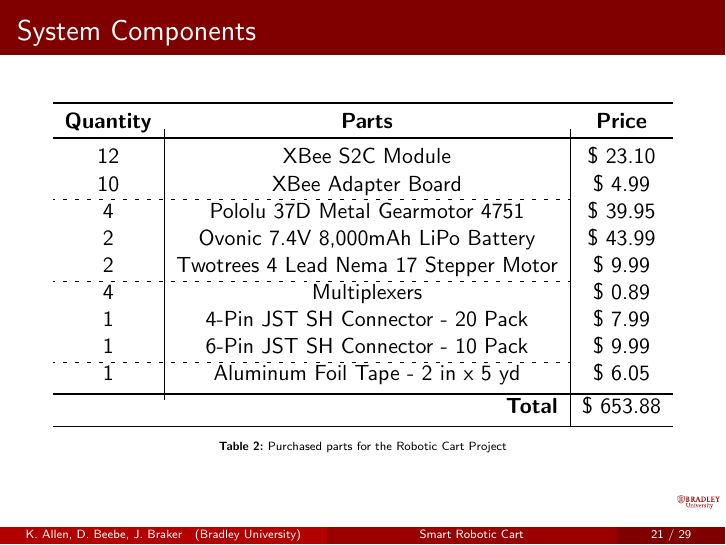
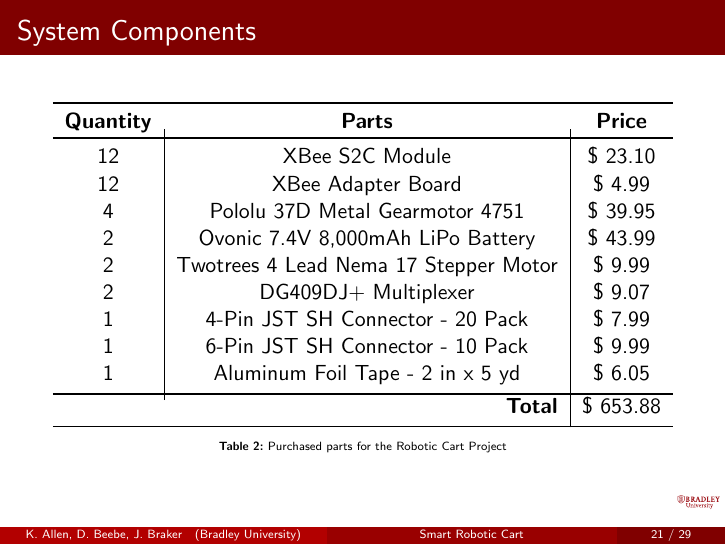
Before and after one commit to ECE-BU-Miah/seniorProject2-2020-21-Docs, LaTeX slides (finalReportPres.tex): page 23 of 32. Compiled offline with pdfLaTeX.

Commit message:
Parts list updates

```diff
--- a/finalReportPres.tex
+++ b/finalReportPres.tex
@@ -465,13 +465,13 @@
       \textbf{Quantity} & \textbf{Parts} & \textbf{Price}\\
       \toprule
       12 & XBee S2C Module & \$ 23.10\\
-      10 & XBee Adapter Board & \$ 4.99\\ \cdashline{1-2}
+      12 & XBee Adapter Board & \$ 4.99\\
       4 & Pololu 37D Metal Gearmotor 4751 & \$ 39.95\\
       2 & Ovonic 7.4V 8,000mAh LiPo Battery & \$ 43.99\\
-      2 & Twotrees 4 Lead Nema 17 Stepper Motor & \$ 9.99\\ \cdashline{1-2}
-      4 & Multiplexers & \$ 0.89\\
+      2 & Twotrees 4 Lead Nema 17 Stepper Motor & \$ 9.99\\
+      2 & DG409DJ+ Multiplexer & \$ 9.07\\
       1 & 4-Pin JST SH Connector - 20 Pack & \$ 7.99\\
-      1 & 6-Pin JST SH Connector - 10 Pack & \$ 9.99\\ \cdashline{1-2}
+      1 & 6-Pin JST SH Connector - 10 Pack & \$ 9.99\\
       1 & Aluminum Foil Tape - 2 in x 5 yd & \$ 6.05\\
       \bottomrule
       \multicolumn{2}{r|}{\textbf{Total}} & \$ 653.88\\
```
Also changed, not shown: finalReportPres.tex (4 more changed lines).
